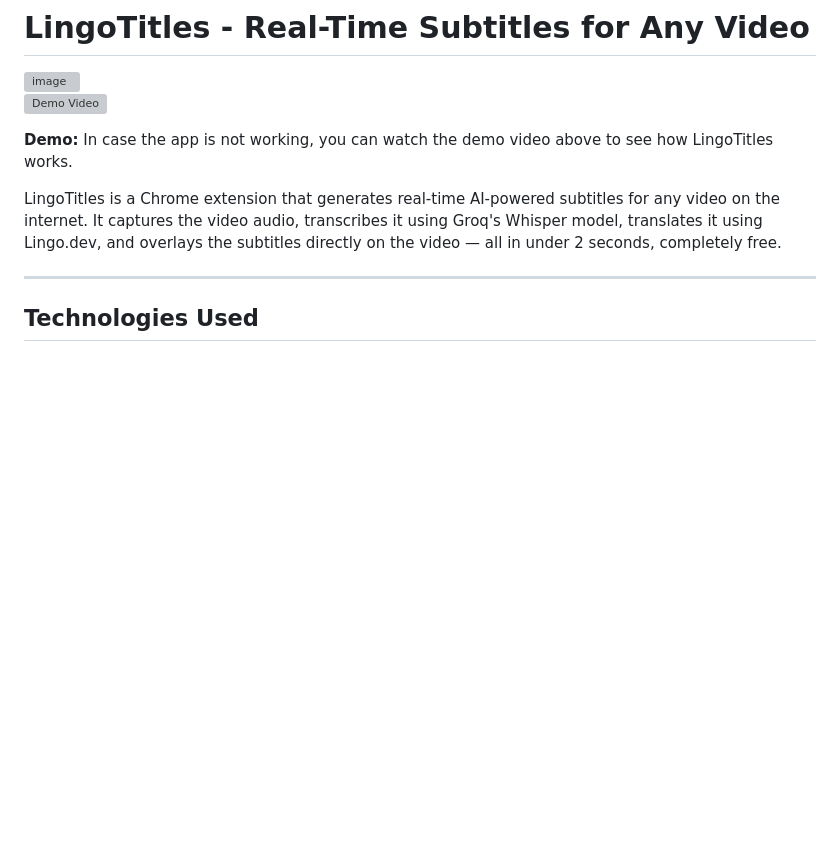
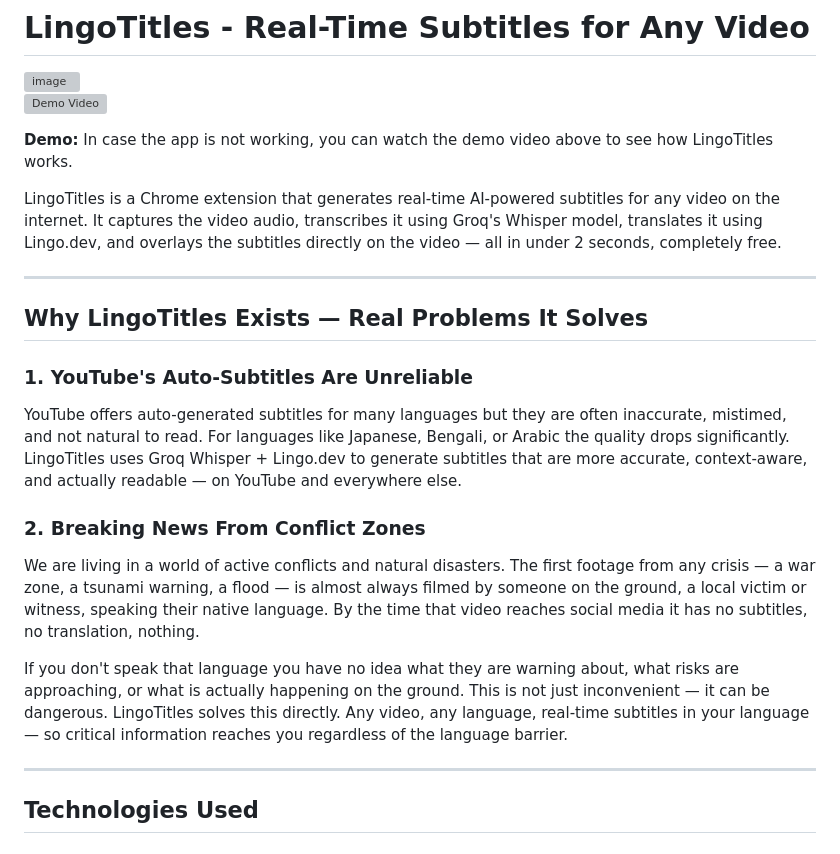
Before and after one commit to Sayak-Bhunia/LingoTitles_Lingo-dot-dev_hackathon, a Markdown page: README.md, the part around the change. GitHub-like rendering; blank space fills up the shorter version; grey boxes are pictures that could not be loaded.

```diff
--- a/README.md
+++ b/README.md
@@ -7,6 +7,18 @@
 **Demo:** In case the app is not working, you can watch the demo video above to see how LingoTitles works.
 
 LingoTitles is a Chrome extension that generates real-time AI-powered subtitles for any video on the internet. It captures the video audio, transcribes it using Groq's Whisper model, translates it using Lingo.dev, and overlays the subtitles directly on the video — all in under 2 seconds, completely free.
+
+---
+
+## Why LingoTitles Exists — Real Problems It Solves
+
+### 1. YouTube's Auto-Subtitles Are Unreliable
+YouTube offers auto-generated subtitles for many languages but they are often inaccurate, mistimed, and not natural to read. For languages like Japanese, Bengali, or Arabic the quality drops significantly. LingoTitles uses Groq Whisper + Lingo.dev to generate subtitles that are more accurate, context-aware, and actually readable — on YouTube and everywhere else.
+
+### 2. Breaking News From Conflict Zones
+We are living in a world of active conflicts and natural disasters. The first footage from any crisis — a war zone, a tsunami warning, a flood — is almost always filmed by someone on the ground, a local victim or witness, speaking their native language. By the time that video reaches social media it has no subtitles, no translation, nothing.
+
+If you don't speak that language you have no idea what they are warning about, what risks are approaching, or what is actually happening on the ground. This is not just inconvenient — it can be dangerous. LingoTitles solves this directly. Any video, any language, real-time subtitles in your language — so critical information reaches you regardless of the language barrier.
 
 ---
 
```
